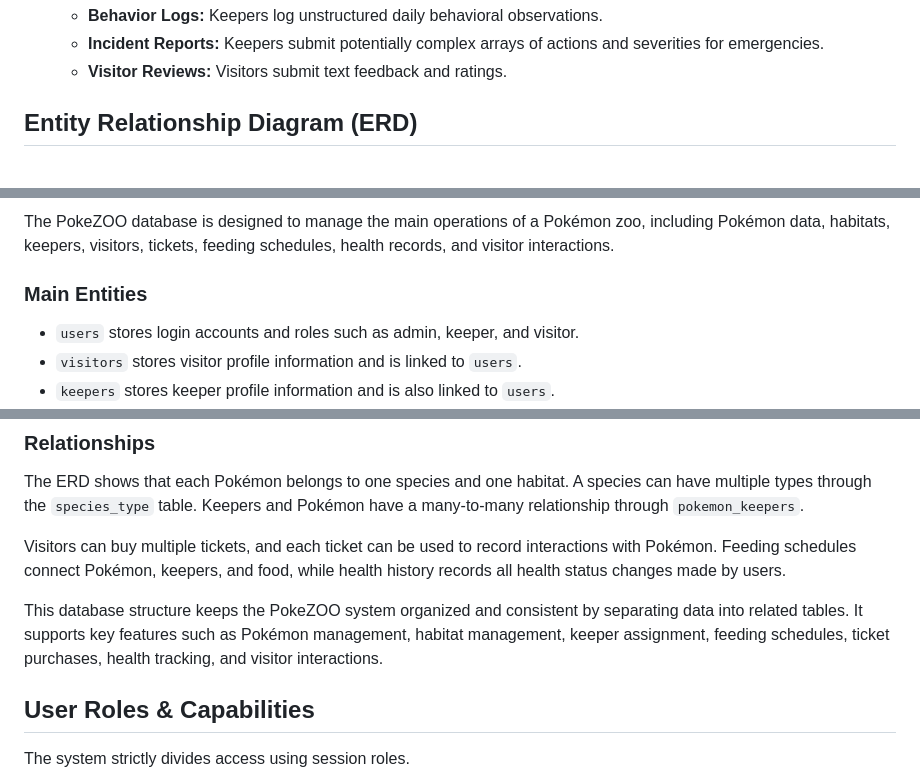
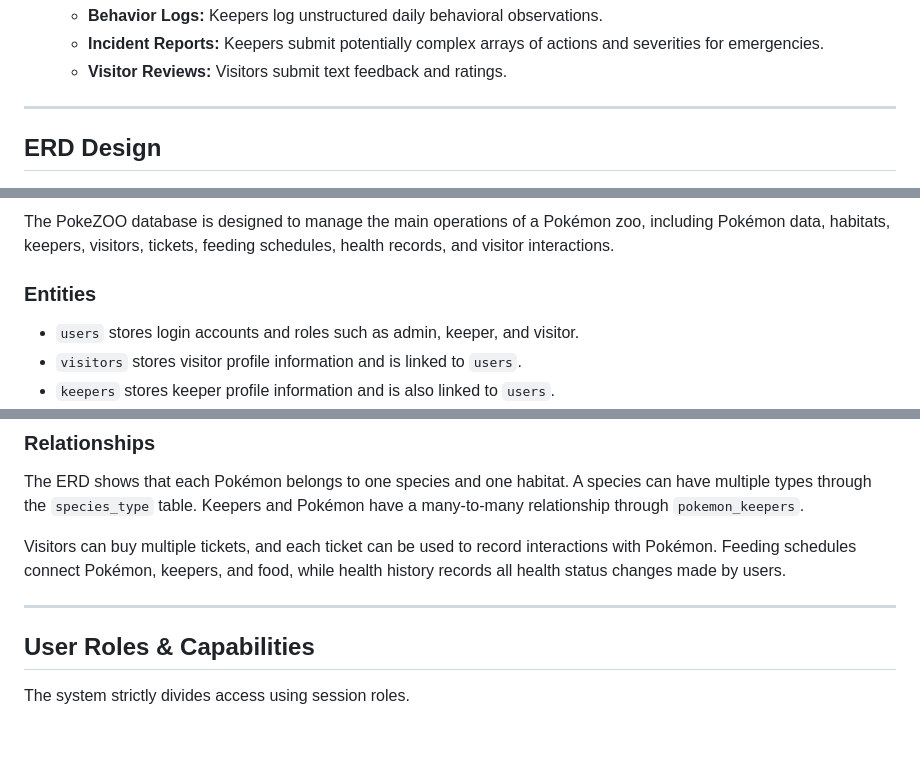
Before and after one commit to catursetyo/pokezoo-dbs, a Markdown page: README.md, 3 parts joined by grey strips. Drawn GitHub-style; blank space fills up the shorter version.

Commit message:
docs: change erd title

```diff
--- a/README.md
+++ b/README.md
@@ -27,13 +27,15 @@ PokeZOO leverages a hybrid approach to data storage, separating strictly structu
    - **Incident Reports:** Keepers submit potentially complex arrays of actions and severities for emergencies.
    - **Visitor Reviews:** Visitors submit text feedback and ratings.
 
-## Entity Relationship Diagram (ERD)
+---
+
+## ERD Design
 
 ![ERD](/assets/ERD.png)
 
 The PokeZOO database is designed to manage the main operations of a Pokémon zoo, including Pokémon data, habitats, keepers, visitors, tickets, feeding schedules, health records, and visitor interactions.
 
-### Main Entities
+### Entities
 
 - `users` stores login accounts and roles such as admin, keeper, and visitor.
 - `visitors` stores visitor profile information and is linked to `users`.
@@ -56,7 +58,7 @@ The ERD shows that each Pokémon belongs to one species and one habitat. A speci
 
 Visitors can buy multiple tickets, and each ticket can be used to record interactions with Pokémon. Feeding schedules connect Pokémon, keepers, and food, while health history records all health status changes made by users.
 
-This database structure keeps the PokeZOO system organized and consistent by separating data into related tables. It supports key features such as Pokémon management, habitat management, keeper assignment, feeding schedules, ticket purchases, health tracking, and visitor interactions.
+---
 
 ## User Roles & Capabilities
 
```
